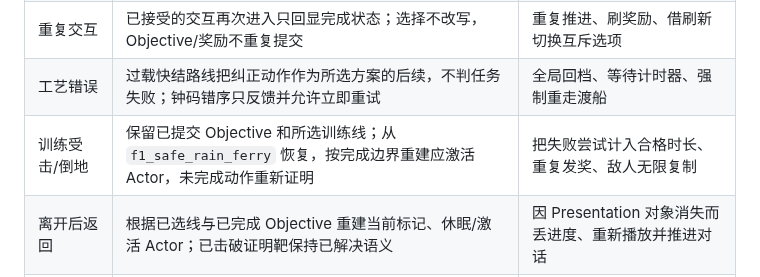
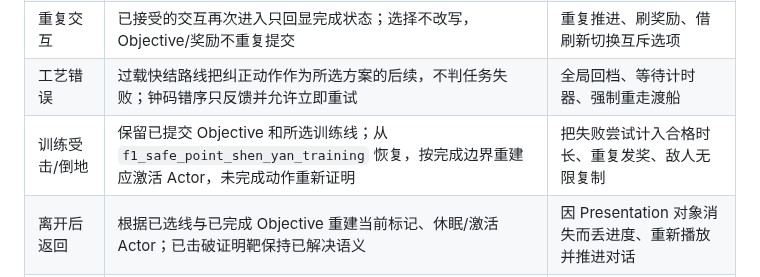
Before and after one commit to falling-feather/TianGongDu, a Markdown page: docs/04-游戏设计总纲.md, the part around the change. GitHub-like rendering.

```diff
--- a/docs/04-游戏设计总纲.md
+++ b/docs/04-游戏设计总纲.md
@@ -414,7 +414,7 @@ F1 必须至少测试新玩家、动作游戏熟练者和使用延长窗口的
 | 错序交互 | 前置 Objective 未完成时拒绝推进并给出就地原因；状态、奖励和选择均不变 | 悄悄吞输入、提前完成后续 Objective、重置整段 |
 | 重复交互 | 已接受的交互再次进入只回显完成状态；选择不改写，Objective/奖励不重复提交 | 重复推进、刷奖励、借刷新切换互斥选项 |
 | 工艺错误 | 过载快结路线把纠正动作作为所选方案的后续，不判任务失败；钟码错序只反馈并允许立即重试 | 全局回档、等待计时器、强制重走渡船 |
-| 训练受击/倒地 | 保留已提交 Objective 和所选训练线；从 `f1_safe_rain_ferry` 恢复，按完成边界重建应激活 Actor，未完成动作重新证明 | 把失败尝试计入合格时长、重复发奖、敌人无限复制 |
+| 训练受击/倒地 | 保留已提交 Objective 和所选训练线；从 `f1_safe_point_shen_yan_training` 恢复，按完成边界重建应激活 Actor，未完成动作重新证明 | 把失败尝试计入合格时长、重复发奖、敌人无限复制 |
 | 离开后返回 | 根据已选线与已完成 Objective 重建当前标记、休眠/激活 Actor；已击破证明靶保持已解决语义 | 因 Presentation 对象消失而丢进度、重新播放并推进对话 |
 | 完成 Beat 后返回 | 雨渡线索与训练设施可提供无推进回看/练习；主线 Beat 不回退 | 再次提交安全点、再次解锁、再次发奖 |
 | 安全点 | Beat 1 完成后在门楼提交；Beat 2 失败恢复使用雨渡训练场安全点；恢复必须可由 Quest 状态确定性重放 | 依赖加载时间、动画回调或本地面板状态决定恢复结果 |
```
Also changed, not shown: docs/06-内容生产规范.md (+2 -0 lines), docs/07-1.0地区与内容蓝图.md (+1 -1 lines).
